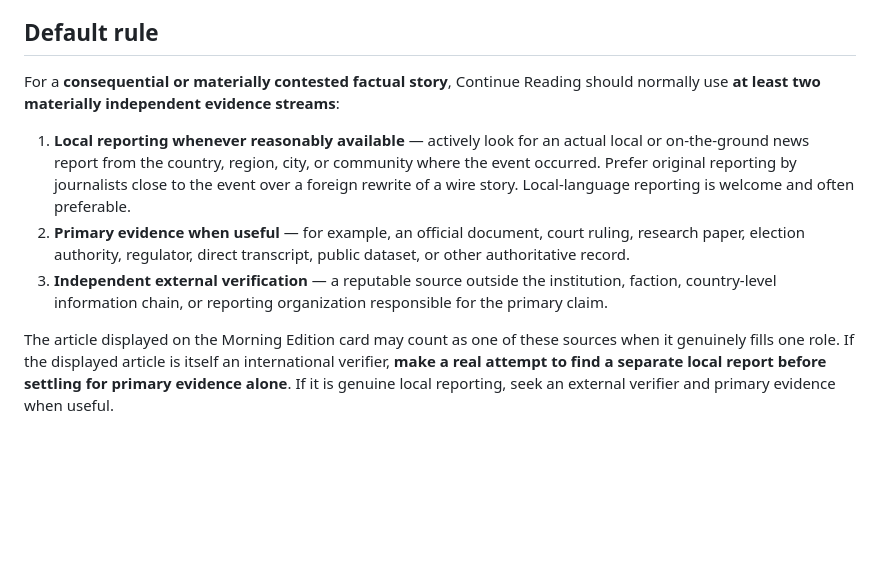
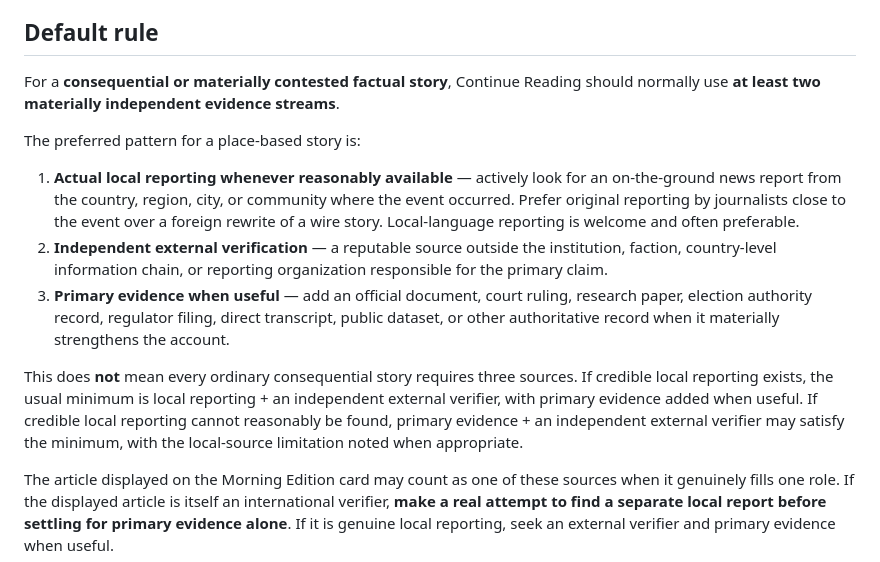
Before and after one commit to BigCatMellow/Morning_Edition, a Markdown page: SOURCE_TRIANGULATION_PROTOCOL.md, the part around the change. Drawn GitHub-style; blank space fills up the shorter version.

Commit message:
Clarify preferred local plus external triangulation pattern

```diff
--- a/SOURCE_TRIANGULATION_PROTOCOL.md
+++ b/SOURCE_TRIANGULATION_PROTOCOL.md
@@ -18,11 +18,15 @@ The main edition card should remain concise and readable. Continue Reading is wh
 
 ## Default rule
 
-For a **consequential or materially contested factual story**, Continue Reading should normally use **at least two materially independent evidence streams**:
+For a **consequential or materially contested factual story**, Continue Reading should normally use **at least two materially independent evidence streams**.
 
-1. **Local reporting whenever reasonably available** — actively look for an actual local or on-the-ground news report from the country, region, city, or community where the event occurred. Prefer original reporting by journalists close to the event over a foreign rewrite of a wire story. Local-language reporting is welcome and often preferable.
-2. **Primary evidence when useful** — for example, an official document, court ruling, research paper, election authority, regulator, direct transcript, public dataset, or other authoritative record.
-3. **Independent external verification** — a reputable source outside the institution, faction, country-level information chain, or reporting organization responsible for the primary claim.
+The preferred pattern for a place-based story is:
+
+1. **Actual local reporting whenever reasonably available** — actively look for an on-the-ground news report from the country, region, city, or community where the event occurred. Prefer original reporting by journalists close to the event over a foreign rewrite of a wire story. Local-language reporting is welcome and often preferable.
+2. **Independent external verification** — a reputable source outside the institution, faction, country-level information chain, or reporting organization responsible for the primary claim.
+3. **Primary evidence when useful** — add an official document, court ruling, research paper, election authority record, regulator filing, direct transcript, public dataset, or other authoritative record when it materially strengthens the account.
+
+This does **not** mean every ordinary consequential story requires three sources. If credible local reporting exists, the usual minimum is local reporting + an independent external verifier, with primary evidence added when useful. If credible local reporting cannot reasonably be found, primary evidence + an independent external verifier may satisfy the minimum, with the local-source limitation noted when appropriate.
 
 The article displayed on the Morning Edition card may count as one of these sources when it genuinely fills one role. If the displayed article is itself an international verifier, **make a real attempt to find a separate local report before settling for primary evidence alone**. If it is genuine local reporting, seek an external verifier and primary evidence when useful.
 
```
